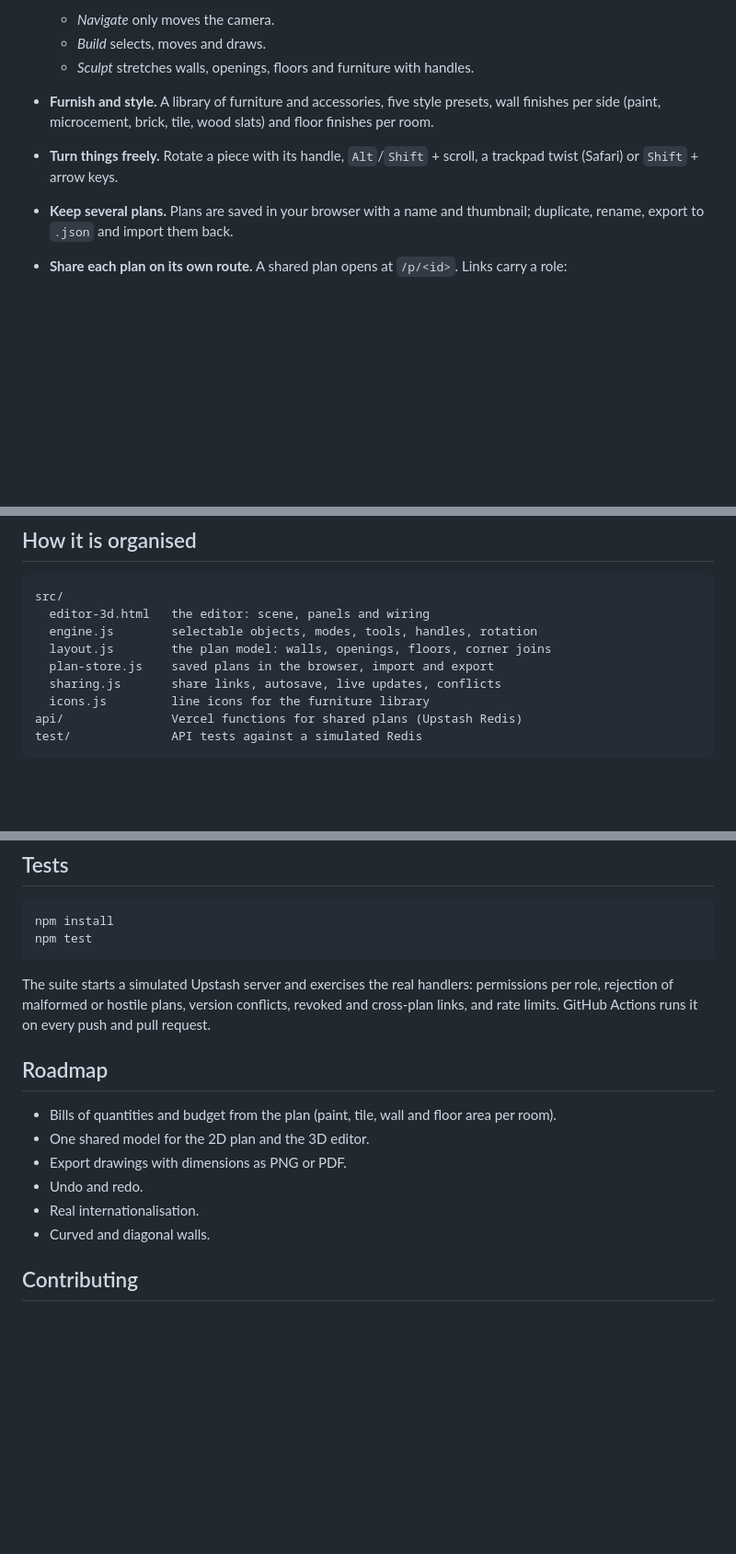
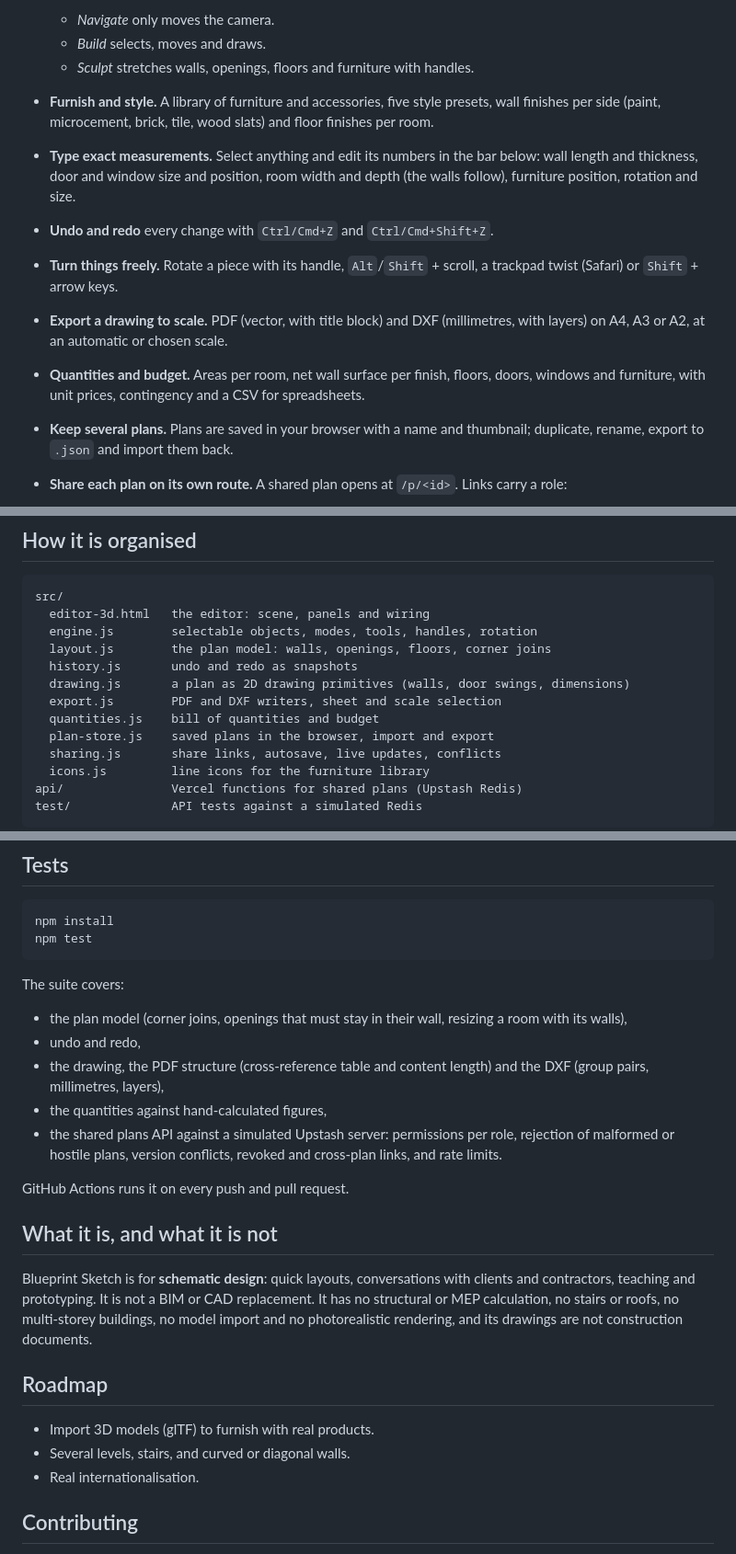
Before and after one commit to yotmanreyes/blueprint-sketch, a Markdown page: README.md, 3 parts joined by grey strips. Shown at 92% size. GitHub-like rendering; blank space fills up the shorter version.

Commit message:
docs: describe undo, typed measurements, drawing export and the budget
Also states plainly what the tool is for and what it is not, and removes
from the roadmap what has been built.

````diff
--- a/README.md
+++ b/README.md
@@ -14,7 +14,11 @@ Blueprint Sketch is a small, dependency-light toolkit for **prototyping remodeli
   - *Build* selects, moves and draws.
   - *Sculpt* stretches walls, openings, floors and furniture with handles.
 - **Furnish and style.** A library of furniture and accessories, five style presets, wall finishes per side (paint, microcement, brick, tile, wood slats) and floor finishes per room.
+- **Type exact measurements.** Select anything and edit its numbers in the bar below: wall length and thickness, door and window size and position, room width and depth (the walls follow), furniture position, rotation and size.
+- **Undo and redo** every change with `Ctrl/Cmd+Z` and `Ctrl/Cmd+Shift+Z`.
 - **Turn things freely.** Rotate a piece with its handle, `Alt`/`Shift` + scroll, a trackpad twist (Safari) or `Shift` + arrow keys.
+- **Export a drawing to scale.** PDF (vector, with title block) and DXF (millimetres, with layers) on A4, A3 or A2, at an automatic or chosen scale.
+- **Quantities and budget.** Areas per room, net wall surface per finish, floors, doors, windows and furniture, with unit prices, contingency and a CSV for spreadsheets.
 - **Keep several plans.** Plans are saved in your browser with a name and thumbnail; duplicate, rename, export to `.json` and import them back.
 - **Share each plan on its own route.** A shared plan opens at `/p/<id>`. Links carry a role:
 
@@ -62,6 +67,10 @@ src/
   editor-3d.html   the editor: scene, panels and wiring
   engine.js        selectable objects, modes, tools, handles, rotation
   layout.js        the plan model: walls, openings, floors, corner joins
+  history.js       undo and redo as snapshots
+  drawing.js       a plan as 2D drawing primitives (walls, door swings, dimensions)
+  export.js        PDF and DXF writers, sheet and scale selection
+  quantities.js    bill of quantities and budget
   plan-store.js    saved plans in the browser, import and export
   sharing.js       share links, autosave, live updates, conflicts
   icons.js         line icons for the furniture library
@@ -124,16 +133,25 @@ npm install
 npm test
 ```
 
-The suite starts a simulated Upstash server and exercises the real handlers: permissions per role, rejection of malformed or hostile plans, version conflicts, revoked and cross-plan links, and rate limits. GitHub Actions runs it on every push and pull request.
+The suite covers:
+
+- the plan model (corner joins, openings that must stay in their wall, resizing a room with its walls),
+- undo and redo,
+- the drawing, the PDF structure (cross-reference table and content length) and the DXF (group pairs, millimetres, layers),
+- the quantities against hand-calculated figures,
+- the shared plans API against a simulated Upstash server: permissions per role, rejection of malformed or hostile plans, version conflicts, revoked and cross-plan links, and rate limits.
+
+GitHub Actions runs it on every push and pull request.
+
+## What it is, and what it is not
+
+Blueprint Sketch is for **schematic design**: quick layouts, conversations with clients and contractors, teaching and prototyping. It is not a BIM or CAD replacement. It has no structural or MEP calculation, no stairs or roofs, no multi-storey buildings, no model import and no photorealistic rendering, and its drawings are not construction documents.
 
 ## Roadmap
 
-- Bills of quantities and budget from the plan (paint, tile, wall and floor area per room).
-- One shared model for the 2D plan and the 3D editor.
-- Export drawings with dimensions as PNG or PDF.
-- Undo and redo.
+- Import 3D models (glTF) to furnish with real products.
+- Several levels, stairs, and curved or diagonal walls.
 - Real internationalisation.
-- Curved and diagonal walls.
 
 ## Contributing
 
````
Also changed, not shown: other parts of README.md (+1 -0 lines), CLAUDE.md (+8 -0 lines).
